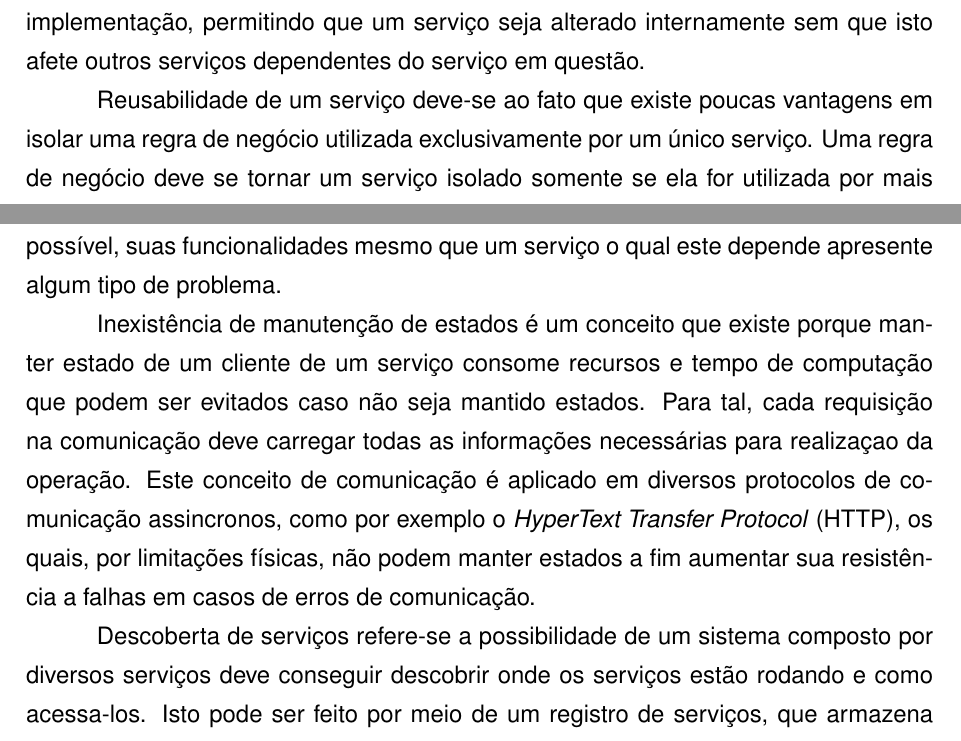
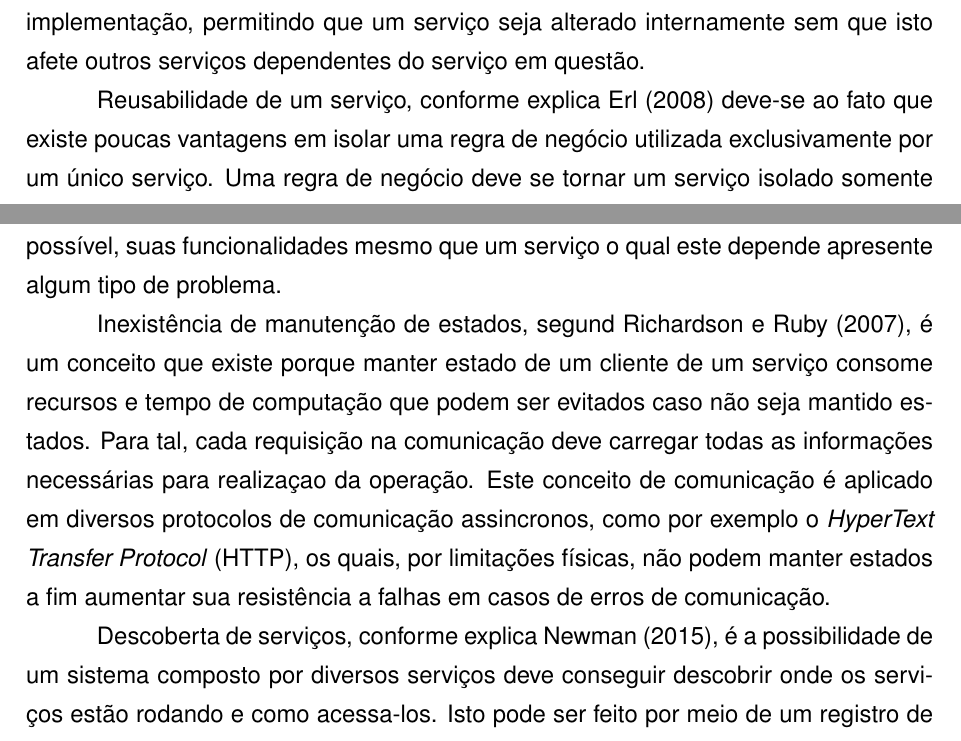
Before and after one commit to rudineirk/projeto_tcc, a LaTeX thesis (tcc.tex, which reads conteudo/abreviaturas.tex, conteudo/tecnologias.tex): two parts of page 9 of 24, joined at a grey line, cut so that both start at the same text. Compiled offline with pdfLaTeX; a LaTeX package or settings file that is missing is left out.

Commit message:
Add SOA missing citations

```diff
--- a/conteudo/abreviaturas.tex
+++ b/conteudo/abreviaturas.tex
@@ -15,6 +15,7 @@
 \acro{JSON}[JSON]{\emph{JavaScript Object Notation}}
 \acro{MQ}[MQ]{\emph{Message Queues}}
 \acrodefplural{MQ}[MQs]{\emph{Message Queues}}
+\acro{OOP}[OOP]{\emph{Object Oriented Programming}}
 \acro{REST}[REST]{\emph{REpresentational State Transfer}}
 \acro{RPC}[RPC]{\emph{Remote Procedure Call}}
 \acro{SGBD}[SGBD]{Sistema de Gerência de Banco de Dados}
--- a/conteudo/tecnologias.tex
+++ b/conteudo/tecnologias.tex
@@ -91,11 +92,11 @@ seus contratos de comunicação, onde um serviço deve expor funcionalidades
 e não a sua implementação, permitindo que um serviço seja alterado internamente
 sem que isto afete outros serviços dependentes do serviço em questão.
 
-Reusabilidade de um serviço deve-se ao fato que existe poucas vantagens em
-isolar uma regra de negócio utilizada exclusivamente por um único serviço. Uma
-regra de negócio deve se tornar um serviço isolado somente se ela for utilizada
-por mais sistemas, caso contrário este serviço estaria somente adicionando
-complexidade ao sistema.
+Reusabilidade de um serviço, conforme explica \citeonline{Erl2008} deve-se
+ao fato que existe poucas vantagens em isolar uma regra de negócio utilizada
+exclusivamente por um único serviço. Uma regra de negócio deve se tornar um
+serviço isolado somente se ela for utilizada por mais sistemas, caso
+contrário este serviço estaria somente adicionando complexidade ao sistema.
 
 Autonomia de um serviço refere-se ao fato que falhas em partes de aplicação
 são um risco que não pode ser mitigado de forma simples. Para isto, serviços
@@ -108,16 +109,17 @@ serviços devem continuar a disponibilizar, na medida do possível, suas
 funcionalidades mesmo que um serviço o qual este depende apresente algum tipo
 de problema.
 
-Inexistência de manutenção de estados é um conceito que existe porque
-manter estado de um cliente de um serviço consome recursos e tempo de
-computação que podem ser evitados caso não seja mantido estados. Para tal,
-cada requisição na comunicação deve carregar todas as informações necessárias
-para realizaçao da operação. Este conceito de comunicação é aplicado em diversos
-protocolos de comunicação assincronos, como por exemplo o \ac{HTTP}, os quais,
-por limitações físicas, não podem manter estados a fim aumentar sua
-resistência a falhas em casos de erros de comunicação.
+Inexistência de manutenção de estados, segund \citeonline{Richardson2007}, é
+um conceito que existe porque manter estado de um cliente de um serviço
+consome recursos e tempo de computação que podem ser evitados caso não seja
+mantido estados. Para tal, cada requisição na comunicação deve carregar
+todas as informações necessárias para realizaçao da operação. Este conceito
+de comunicação é aplicado em diversos protocolos de comunicação assincronos,
+como por exemplo o \ac{HTTP}, os quais, por limitações físicas, não podem
+manter estados a fim aumentar sua resistência a falhas em casos de erros de
+comunicação.
 
-Descoberta de serviços refere-se a possibilidade de um sistema composto
-por diversos serviços deve conseguir descobrir onde os serviços estão
-rodando e como acessa-los. Isto pode ser feito por meio de um
-registro de serviços, que armazena uma lista de serviços atualmente em execução.
+Descoberta de serviços, conforme explica \citeonline{Newman2015}, é a
+possibilidade de um sistema composto por diversos serviços deve conseguir
+descobrir onde os serviços estão rodando e como acessa-los. Isto pode ser
+feito por meio de um registro de serviços, que armazena uma lista de serviços
```
Also changed, not shown: conteudo/tecnologias.tex (48 more changed lines).
